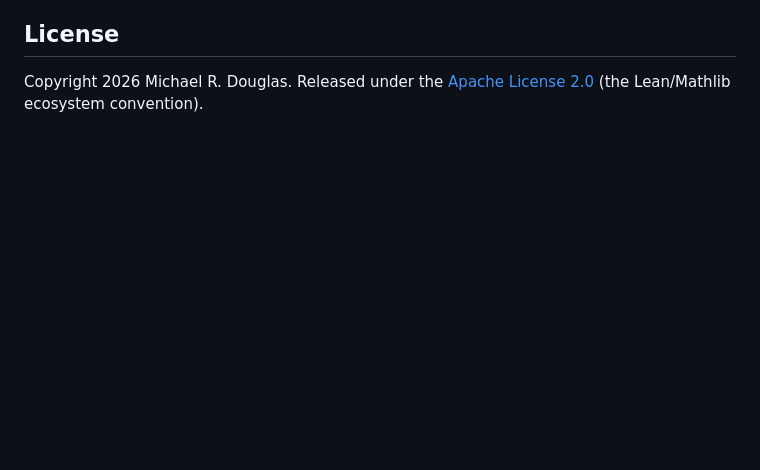
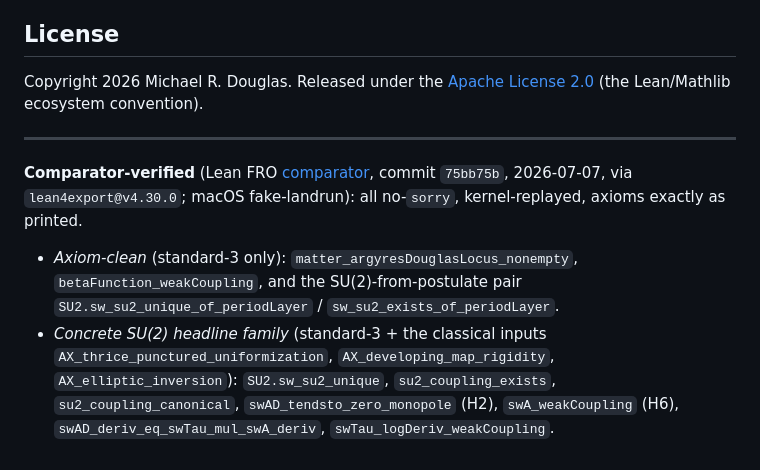
Before and after one commit to mrdouglasny/seiberg-witten, a Markdown page: README.md, the part around the change. Rendered like a GitHub page; blank space fills up the shorter version.

Commit message:
README: record comparator verification (two runs, 13 results)
Lean FRO comparator (commit 75bb75b, 2026-07-07, lean4export@v4.30.0, macOS fake-landrun):
  Run 1 — standard-3 axiom-clean: matter_argyresDouglasLocus_nonempty, betaFunction_weakCoupling,
    sw_su2_unique_of_periodLayer, sw_su2_exists_of_periodLayer (SU(2) from the physical postulate).
  Run 2 — the concrete SU(2) headline family, axioms confined to standard-3 +
    {AX_thrice_punctured_uniformization, AX_developing_map_rigidity, AX_elliptic_inversion}:
    sw_su2_unique, su2_coupling_exists, su2_coupling_canonical, swAD_tendsto_zero_monopole (H2),
    swA_weakCoupling (H6), swAD_deriv_eq_swTau_mul_swA_deriv, swTau_logDeriv_weakCoupling.
All kernel-replayed, no sorry, no axioms beyond those printed.

Co-Authored-By: Claude Opus 4.8 (1M context) <noreply@anthropic.com>

```diff
--- a/README.md
+++ b/README.md
@@ -129,3 +129,9 @@ discussions shaped the project.
 
 Copyright 2026 Michael R. Douglas. Released under the
 [Apache License 2.0](LICENSE) (the Lean/Mathlib ecosystem convention).
+
+---
+
+**Comparator-verified** (Lean FRO [comparator](https://github.com/leanprover/comparator), commit `75bb75b`, 2026-07-07, via `lean4export@v4.30.0`; macOS fake-landrun): all no-`sorry`, kernel-replayed, axioms exactly as printed.
+- *Axiom-clean* (standard-3 only): `matter_argyresDouglasLocus_nonempty`, `betaFunction_weakCoupling`, and the SU(2)-from-postulate pair `SU2.sw_su2_unique_of_periodLayer` / `sw_su2_exists_of_periodLayer`.
+- *Concrete SU(2) headline family* (standard-3 + the classical inputs `AX_thrice_punctured_uniformization`, `AX_developing_map_rigidity`, `AX_elliptic_inversion`): `SU2.sw_su2_unique`, `su2_coupling_exists`, `su2_coupling_canonical`, `swAD_tendsto_zero_monopole` (H2), `swA_weakCoupling` (H6), `swAD_deriv_eq_swTau_mul_swA_deriv`, `swTau_logDeriv_weakCoupling`.
```
